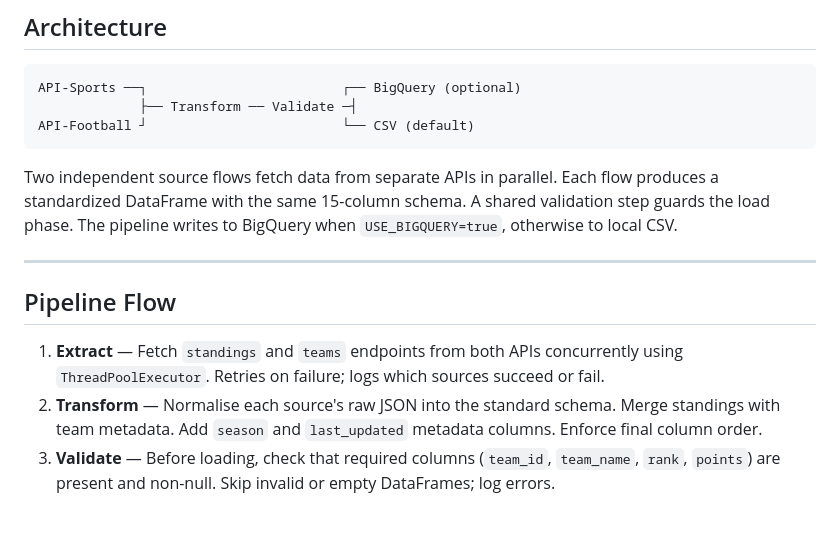
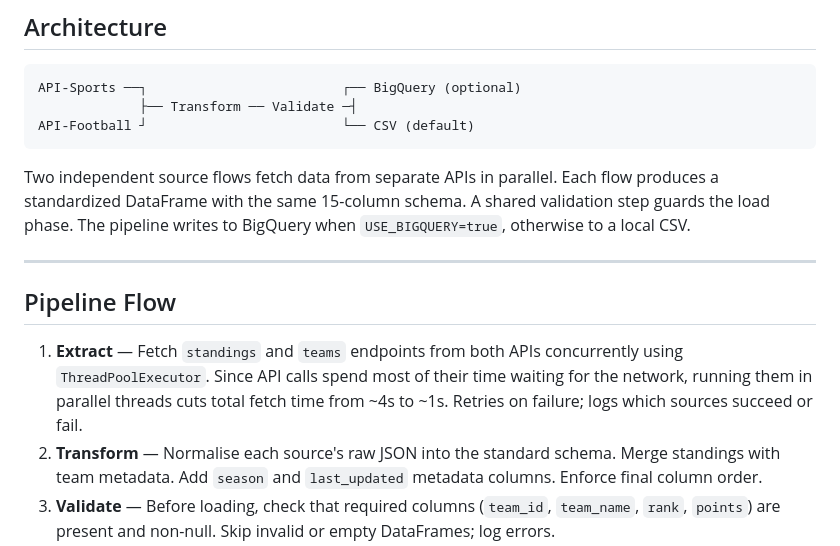
Before and after one commit to omerkemeny/sports_etl, a Markdown page: README.md, the part around the change. Drawn GitHub-style; blank space fills up the shorter version.

Commit message:
docs: explain why ThreadPoolExecutor is used in Extract step
Co-Authored-By: Claude Sonnet 4.6 <noreply@anthropic.com>

```diff
--- a/README.md
+++ b/README.md
@@ -17,14 +17,15 @@ API-Football ┘                         └── CSV (default)
 
 Two independent source flows fetch data from separate APIs in parallel. Each flow produces a standardized DataFrame with
 the same 15-column schema. A shared validation step guards the load phase. The pipeline writes to BigQuery when
-`USE_BIGQUERY=true`, otherwise to local CSV.
+`USE_BIGQUERY=true`, otherwise to a local CSV.
 
 ---
 
 ## Pipeline Flow
 
-1. **Extract** — Fetch `standings` and `teams` endpoints from both APIs concurrently using `ThreadPoolExecutor`. Retries
-   on failure; logs which sources succeed or fail.
+1. **Extract** — Fetch `standings` and `teams` endpoints from both APIs concurrently using `ThreadPoolExecutor`. Since
+   API calls spend most of their time waiting for the network, running them in parallel threads cuts total fetch time
+   from ~4s to ~1s. Retries on failure; logs which sources succeed or fail.
 2. **Transform** — Normalise each source's raw JSON into the standard schema. Merge standings with team metadata. Add
    `season` and `last_updated` metadata columns. Enforce final column order.
 3. **Validate** — Before loading, check that required columns (`team_id`, `team_name`, `rank`, `points`) are present and
```
